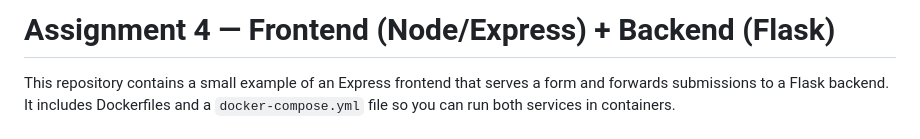
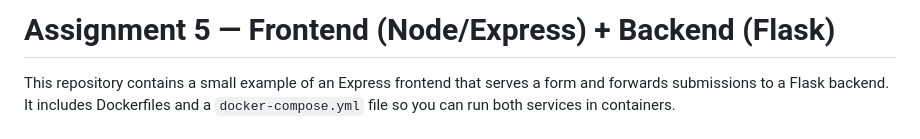
Before and after one commit to DamT0wn/Tute-Dude-assigment-5, a Markdown page: README.md, the part around the change. Rendered like a GitHub page.

Commit message:
Update assignment title from 4 to 5

```diff
--- a/README.md
+++ b/README.md
@@ -1,4 +1,4 @@
-# Assignment 4 — Frontend (Node/Express) + Backend (Flask)
+# Assignment 5 — Frontend (Node/Express) + Backend (Flask)
 
 This repository contains a small example of an Express frontend that serves a form and forwards submissions to a Flask backend. It includes Dockerfiles and a `docker-compose.yml` file so you can run both services in containers.
 
```
